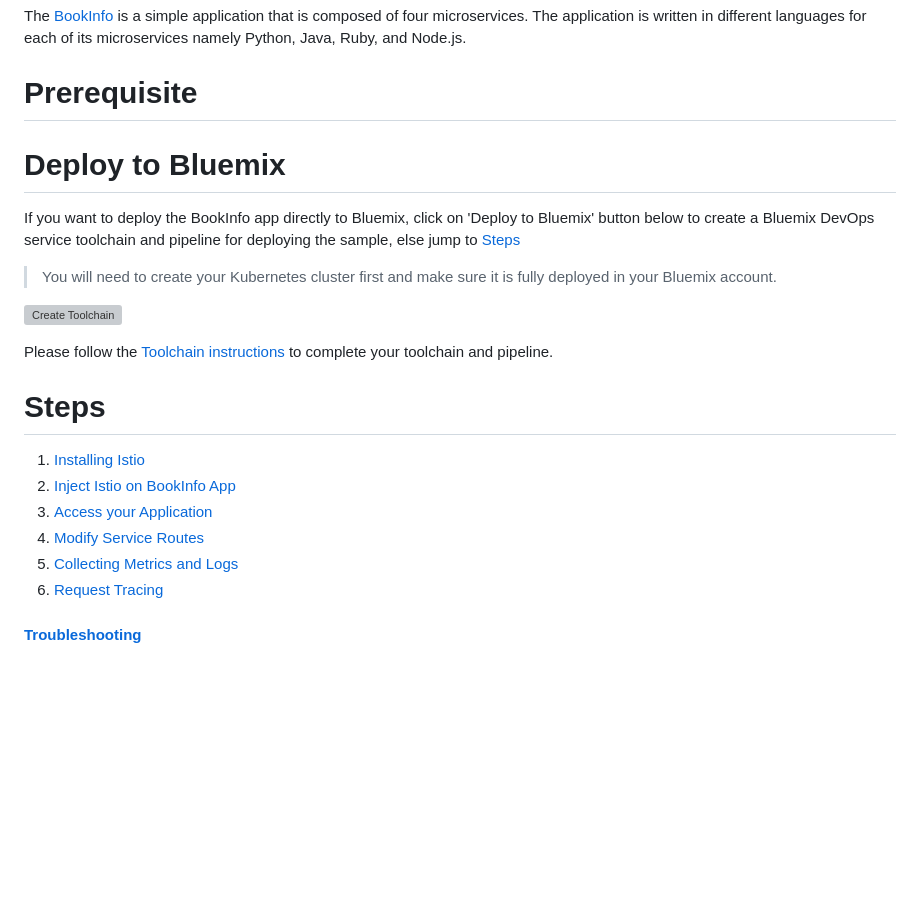
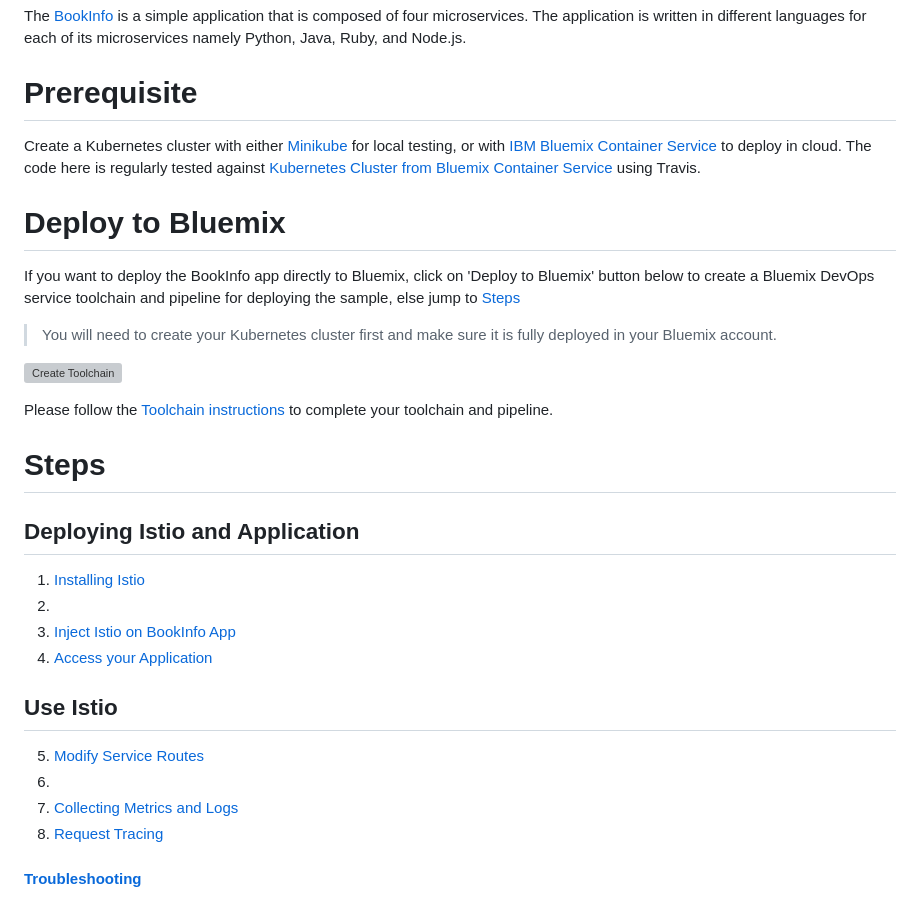
Before and after one commit to IBM/microservices-traffic-management-using-istio, a Markdown page: README.md, the part around the change printed below. Drawn GitHub-style; blank space fills up the shorter version; grey boxes are pictures that could not be loaded.

```diff
--- a/README.md
+++ b/README.md
@@ -7,6 +7,7 @@
 The [BookInfo](https://istio.io/docs/samples/bookinfo.html) is a simple application that is composed of four microservices. The application is written in different languages for each of its microservices namely Python, Java, Ruby, and Node.js.
 
 # Prerequisite
+Create a Kubernetes cluster with either [Minikube](https://kubernetes.io/docs/getting-started-guides/minikube) for local testing, or with [IBM Bluemix Container Service](https://github.com/IBM/container-journey-template) to deploy in cloud. The code here is regularly tested against [Kubernetes Cluster from Bluemix Container Service](https://console.ng.bluemix.net/docs/containers/cs_ov.html#cs_ov) using Travis.
 
 # Deploy to Bluemix
 If you want to deploy the BookInfo app directly to Bluemix, click on 'Deploy to Bluemix' button below to create a Bluemix DevOps service toolchain and pipeline for deploying the sample, else jump to [Steps](#steps)
@@ -19,12 +20,17 @@ Please follow the [Toolchain instructions](https://github.com/IBM/container-jour
 
 # Steps
 
+## Deploying Istio and Application
 1. [Installing Istio](#1-installing-istio-in-your-cluster)
-2. [Inject Istio on BookInfo App](#2-inject-istio-envoys-on-bookInfo-application)
-3. [Access your Application](#3-access-your-application)
-4. [Modify Service Routes](#4-modify-service-routes)
-5. [Collecting Metrics and Logs](#5-collecting-metrics-and-logs)
-6. [Request Tracing](#6-request-tracing)
+2.
+3. [Inject Istio on BookInfo App](#3-inject-istio-envoys-on-bookInfo-application)
+4. [Access your Application](#4-access-your-application)
+
+## Use Istio
+5. [Modify Service Routes](#5-modify-service-routes)
+6.
+7. [Collecting Metrics and Logs](#7-collecting-metrics-and-logs)
+8. [Request Tracing](#8-request-tracing)
 
 #### [Troubleshooting](#troubleshooting-1)
 
```
Also changed, not shown: other parts of README.md (+54 -18 lines), images/access.png (added), images/black.png (added), images/none.png (added), images/red.png (added).
